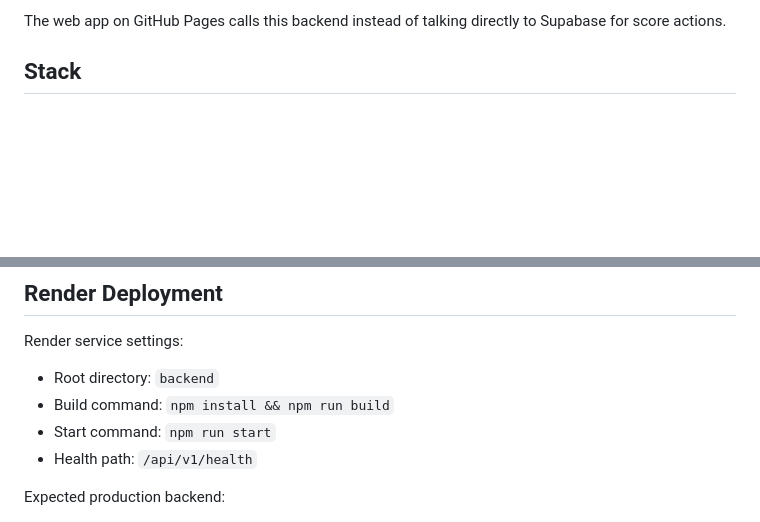
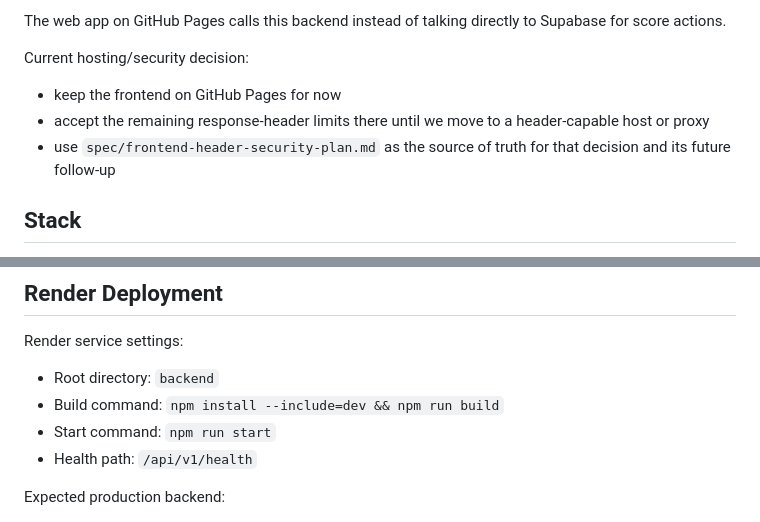
Before and after one commit to dpourrat-cdx/giftedntalented, a Markdown page: backend/README.md, 2 parts joined by grey strips. GitHub-like rendering; blank space fills up the shorter version.

Commit message:
Align backend docs with hosting decisions

```diff
--- a/backend/README.md
+++ b/backend/README.md
@@ -14,6 +14,12 @@ It owns:
 - admin-triggered push notifications
 
 The web app on GitHub Pages calls this backend instead of talking directly to Supabase for score actions.
+
+Current hosting/security decision:
+
+- keep the frontend on GitHub Pages for now
+- accept the remaining response-header limits there until we move to a header-capable host or proxy
+- use `spec/frontend-header-security-plan.md` as the source of truth for that decision and its future follow-up
 
 ## Stack
 
@@ -206,7 +212,7 @@ The schema currently includes:
 Render service settings:
 
 - Root directory: `backend`
-- Build command: `npm install && npm run build`
+- Build command: `npm install --include=dev && npm run build`
 - Start command: `npm run start`
 - Health path: `/api/v1/health`
 
```
Also changed, not shown: spec/backend-api-spec.md (+3 -1 lines), spec/backlog.md (+1 -0 lines).
